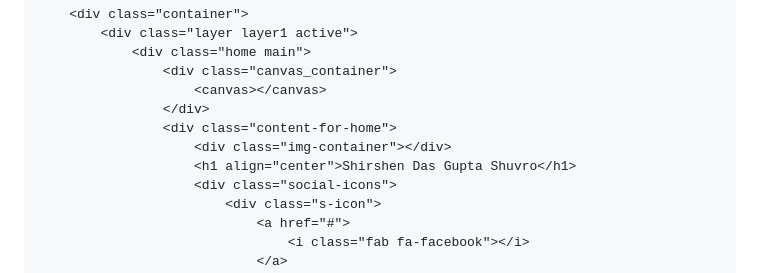
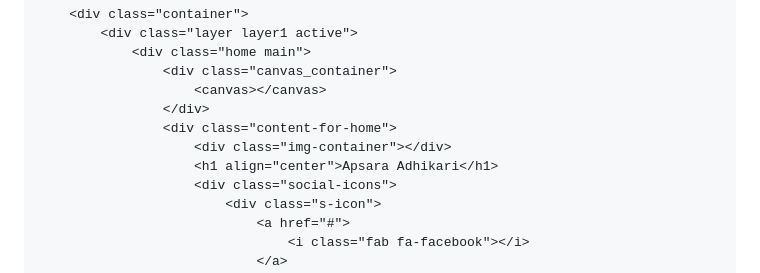
Before and after one commit to apsara10/apsara10.github.io, a Markdown page: README.md, the part around the change. Drawn GitHub-style.

```diff
--- a/README.md
+++ b/README.md
@@ -91,7 +91,7 @@
                     </div>
                     <div class="content-for-home">
                         <div class="img-container"></div>
-                        <h1 align="center">Shirshen Das Gupta Shuvro</h1>
+                        <h1 align="center">Apsara Adhikari</h1>
                         <div class="social-icons">
                             <div class="s-icon">
                                 <a href="#">
```
